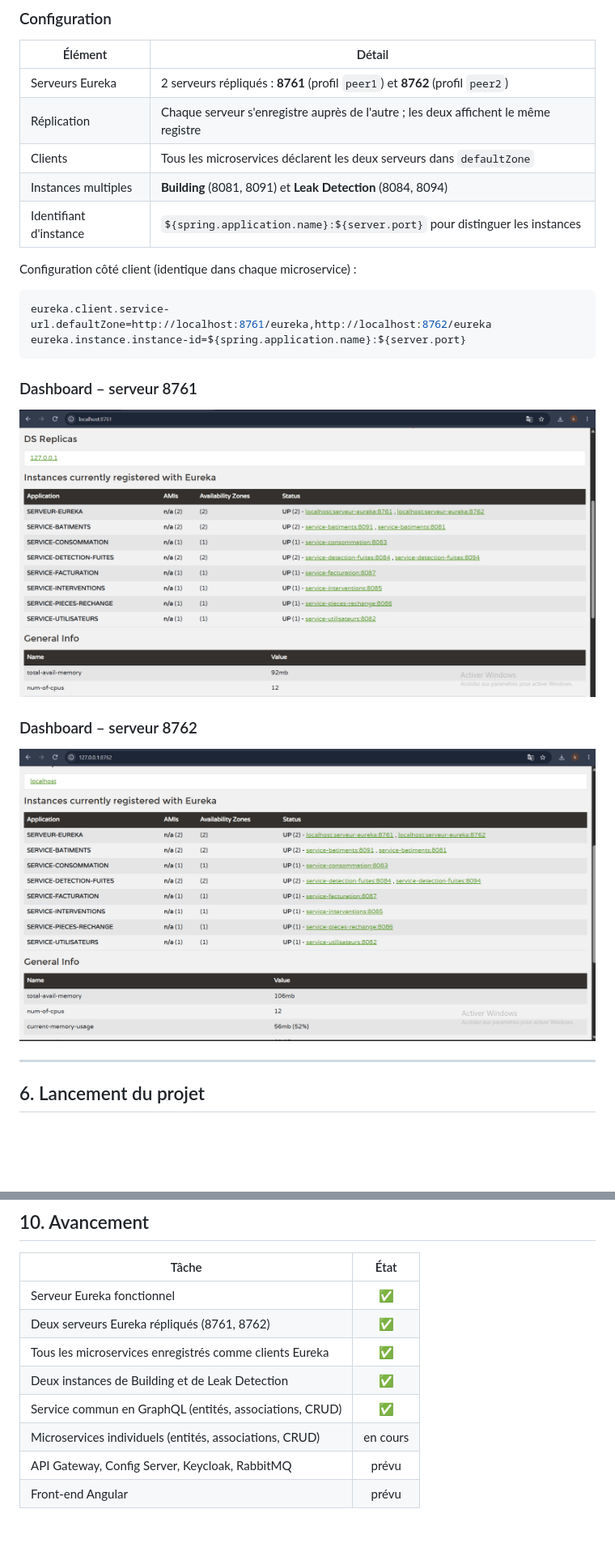
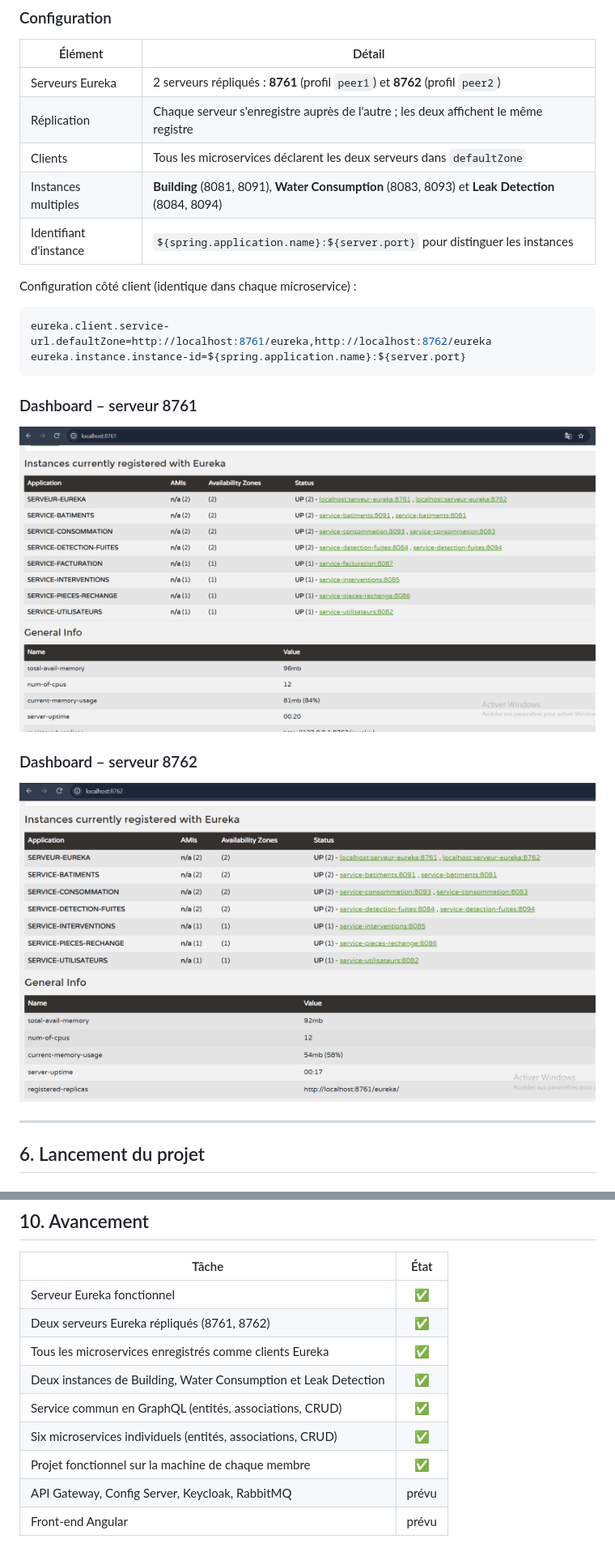
Before and after one commit to kawtheramri/AquaSentinel-Tunisia-4DAS16-G5, a Markdown page: README.md, 2 parts joined by grey strips. Shown at 81% size. GitHub-like rendering; pictures changed too: Documentation/Captures/eureka-8761.png, Documentation/Captures/eureka-8762.png; blank space fills up the shorter version.

Commit message:
docs: README final, 6 microservices et 3 services en double

```diff
--- a/README.md
+++ b/README.md
@@ -118,7 +118,7 @@ Pour la démonstration, les relevés de consommation sont produits par un simula
 | Serveurs Eureka | 2 serveurs répliqués : **8761** (profil `peer1`) et **8762** (profil `peer2`) |
 | Réplication | Chaque serveur s'enregistre auprès de l'autre ; les deux affichent le même registre |
 | Clients | Tous les microservices déclarent les deux serveurs dans `defaultZone` |
-| Instances multiples | **Building** (8081, 8091) et **Leak Detection** (8084, 8094) |
+| Instances multiples | **Building** (8081, 8091), **Water Consumption** (8083, 8093) et **Leak Detection** (8084, 8094) |
 | Identifiant d'instance | `${spring.application.name}:${server.port}` pour distinguer les instances |
 
 Configuration côté client (identique dans chaque microservice) :
@@ -234,8 +234,9 @@ AquaSentinel-Tunisia-4DAS16-G5/
 | Serveur Eureka fonctionnel | ✅ |
 | Deux serveurs Eureka répliqués (8761, 8762) | ✅ |
 | Tous les microservices enregistrés comme clients Eureka | ✅ |
-| Deux instances de Building et de Leak Detection | ✅ |
+| Deux instances de Building, Water Consumption et Leak Detection | ✅ |
 | Service commun en GraphQL (entités, associations, CRUD) | ✅ |
-| Microservices individuels (entités, associations, CRUD) | en cours |
+| Six microservices individuels (entités, associations, CRUD) | ✅ |
+| Projet fonctionnel sur la machine de chaque membre | ✅ |
 | API Gateway, Config Server, Keycloak, RabbitMQ | prévu |
 | Front-end Angular | prévu |
```
Also changed, not shown: other parts of README.md (+3 -3 lines).
